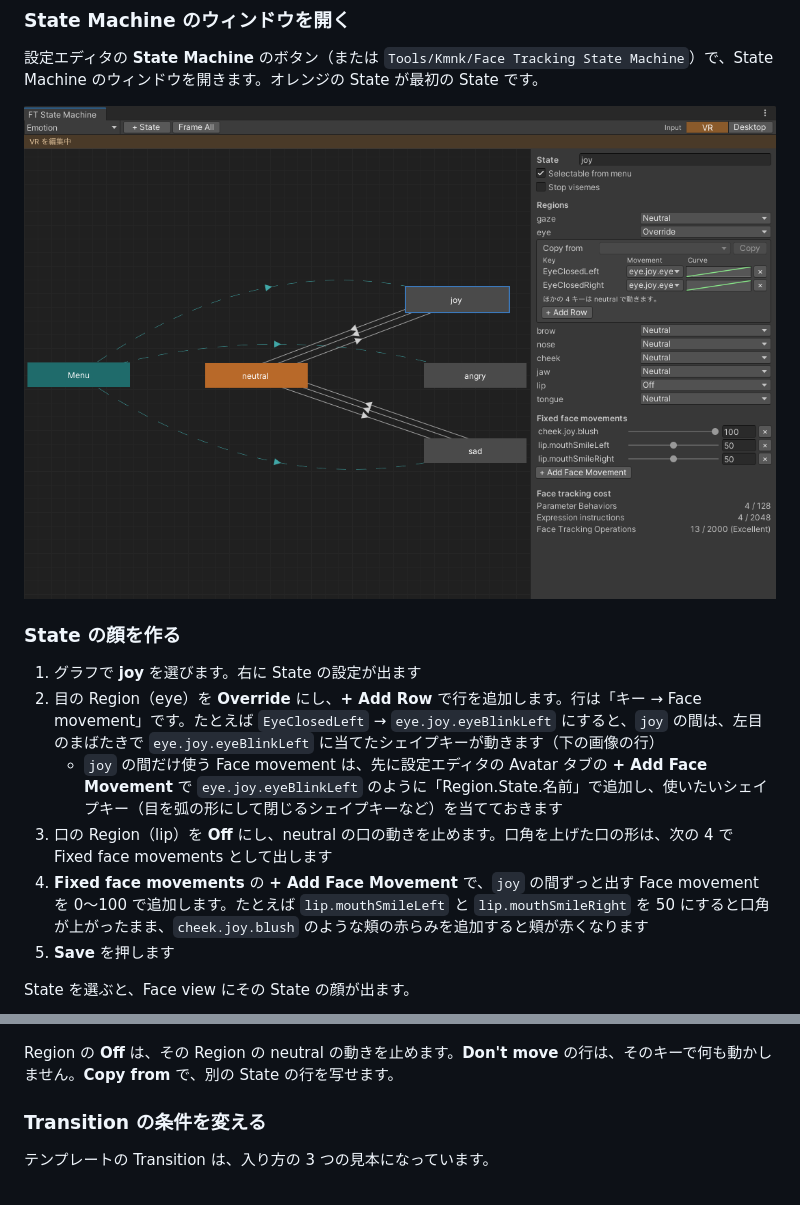
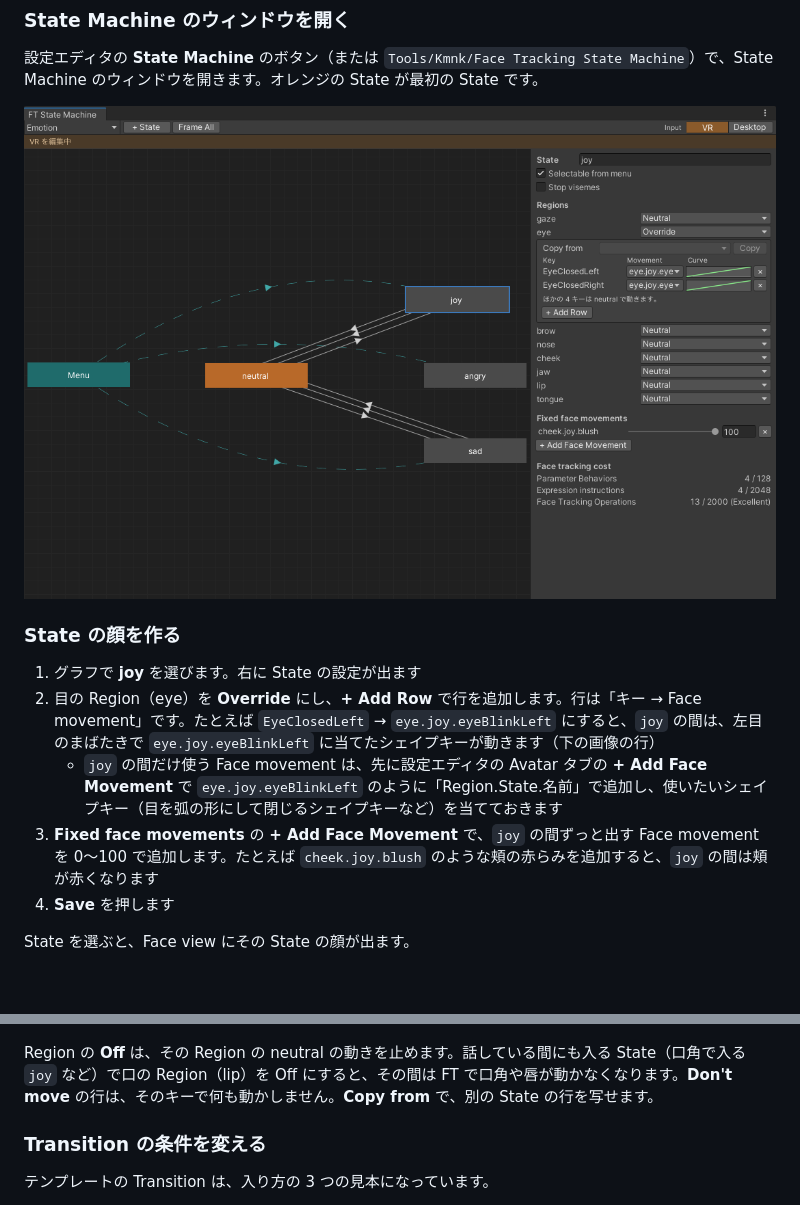
Before and after one commit to kmnk/VRChat_FaceTrackingGenerator, a Markdown page: docs/manual-ja/README.md, 2 parts joined by grey strips. GitHub-like rendering; pictures changed too: docs/manual-ja/images/state-machine.png; blank space fills up the shorter version.

Commit message:
Manual: do not turn lip off in joy, which is entered while talking
Co-Authored-By: Claude Opus 5.5 <noreply@anthropic.com>

```diff
--- a/docs/manual-ja/README.md
+++ b/docs/manual-ja/README.md
@@ -145,15 +145,14 @@ FT が動いていると、シェイプキーを選んだ Face movement（まば
 1. グラフで **joy** を選びます。右に State の設定が出ます
 2. 目の Region（eye）を **Override** にし、**+ Add Row** で行を追加します。行は「キー → Face movement」です。たとえば `EyeClosedLeft` → `eye.joy.eyeBlinkLeft` にすると、`joy` の間は、左目のまばたきで `eye.joy.eyeBlinkLeft` に当てたシェイプキーが動きます（下の画像の行）
    - `joy` の間だけ使う Face movement は、先に設定エディタの Avatar タブの **+ Add Face Movement** で `eye.joy.eyeBlinkLeft` のように「Region.State.名前」で追加し、使いたいシェイプキー（目を弧の形にして閉じるシェイプキーなど）を当てておきます
-3. 口の Region（lip）を **Off** にし、neutral の口の動きを止めます。口角を上げた口の形は、次の 4 で Fixed face movements として出します
-4. **Fixed face movements** の **+ Add Face Movement** で、`joy` の間ずっと出す Face movement を 0〜100 で追加します。たとえば `lip.mouthSmileLeft` と `lip.mouthSmileRight` を 50 にすると口角が上がったまま、`cheek.joy.blush` のような頬の赤らみを追加すると頬が赤くなります
-5. **Save** を押します
+3. **Fixed face movements** の **+ Add Face Movement** で、`joy` の間ずっと出す Face movement を 0〜100 で追加します。たとえば `cheek.joy.blush` のような頬の赤らみを追加すると、`joy` の間は頬が赤くなります
+4. **Save** を押します
 
 State を選ぶと、Face view にその State の顔が出ます。
 
 ![Face view の joy の顔](images/face-view-joy.png)
 
-Region の **Off** は、その Region の neutral の動きを止めます。**Don't move** の行は、そのキーで何も動かしません。**Copy from** で、別の State の行を写せます。
+Region の **Off** は、その Region の neutral の動きを止めます。話している間にも入る State（口角で入る `joy` など）で口の Region（lip）を Off にすると、その間は FT で口角や唇が動かなくなります。**Don't move** の行は、そのキーで何も動かしません。**Copy from** で、別の State の行を写せます。
 
 ### Transition の条件を変える
 
```
Also changed, not shown: README.md (+1 -1 lines), docs/manual-ja/images/face-view-joy.png.
